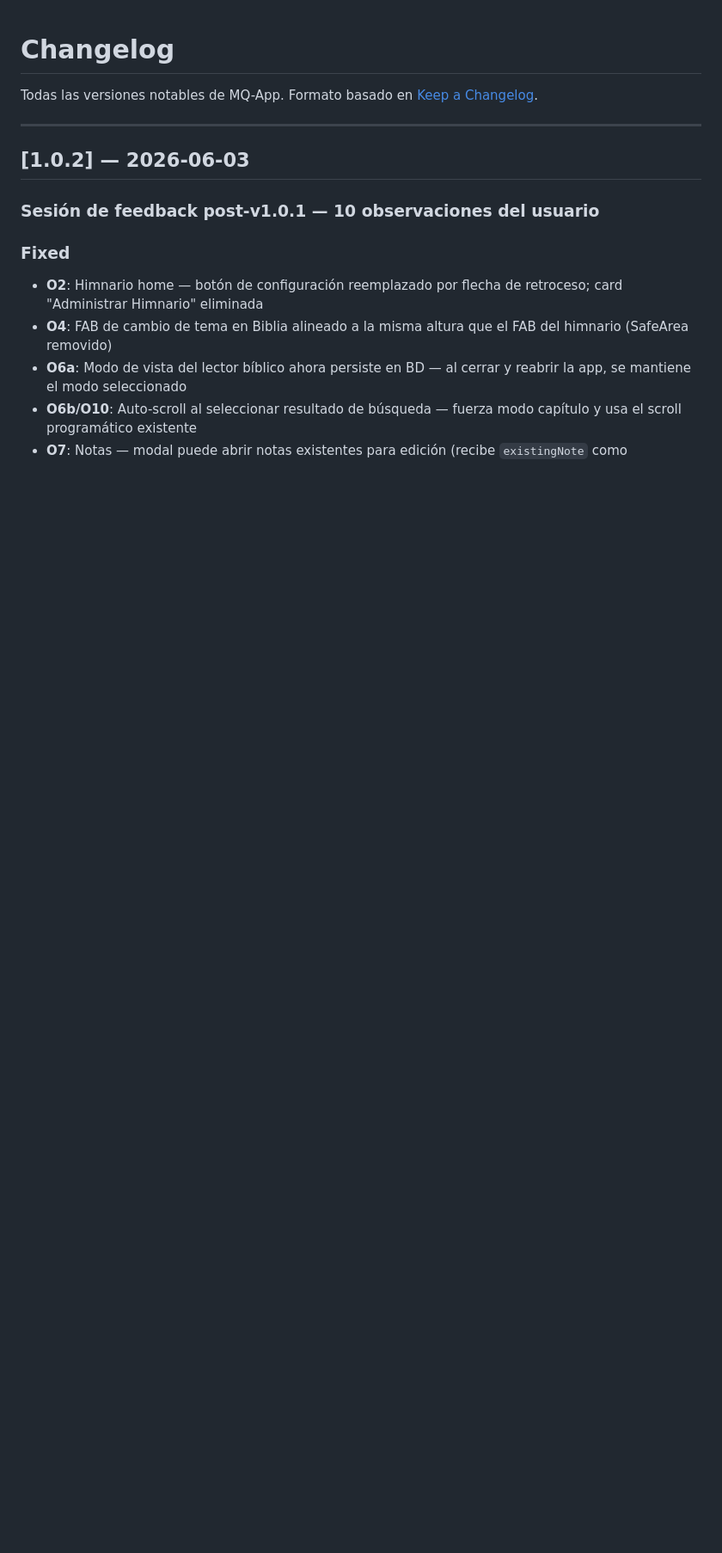
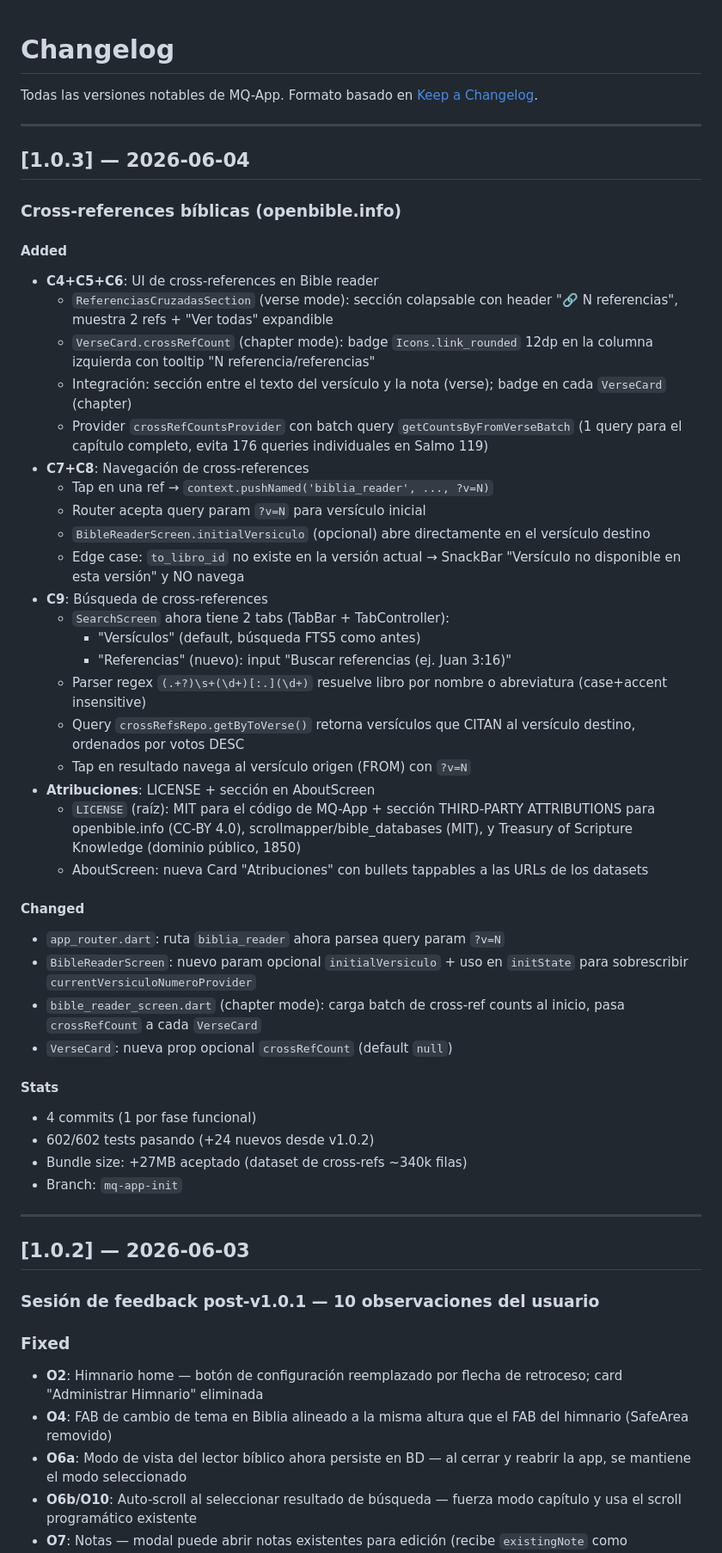
Before and after one commit to melquisedec-ark/MQ-App, a Markdown page: CHANGELOG.md, the part around the change. Shown at 86% size. GitHub-like rendering; blank space fills up the shorter version.

Commit message:
docs: update CHANGELOG for v1.0.3 cross-references release

```diff
--- a/CHANGELOG.md
+++ b/CHANGELOG.md
@@ -1,6 +1,61 @@
 # Changelog
 
 Todas las versiones notables de MQ-App. Formato basado en [Keep a Changelog](https://keepachangelog.com/).
+
+---
+
+## [1.0.3] — 2026-06-04
+
+### Cross-references bíblicas (openbible.info)
+
+#### Added
+- **C4+C5+C6**: UI de cross-references en Bible reader
+  - `ReferenciasCruzadasSection` (verse mode): sección colapsable con
+    header "🔗 N referencias", muestra 2 refs + "Ver todas" expandible
+  - `VerseCard.crossRefCount` (chapter mode): badge `Icons.link_rounded`
+    12dp en la columna izquierda con tooltip "N referencia/referencias"
+  - Integración: sección entre el texto del versículo y la nota (verse);
+    badge en cada `VerseCard` (chapter)
+  - Provider `crossRefCountsProvider` con batch query
+    `getCountsByFromVerseBatch` (1 query para el capítulo completo,
+    evita 176 queries individuales en Salmo 119)
+- **C7+C8**: Navegación de cross-references
+  - Tap en una ref → `context.pushNamed('biblia_reader', ..., ?v=N)`
+  - Router acepta query param `?v=N` para versículo inicial
+  - `BibleReaderScreen.initialVersiculo` (opcional) abre directamente
+    en el versículo destino
+  - Edge case: `to_libro_id` no existe en la versión actual →
+    SnackBar "Versículo no disponible en esta versión" y NO navega
+- **C9**: Búsqueda de cross-references
+  - `SearchScreen` ahora tiene 2 tabs (TabBar + TabController):
+    * "Versículos" (default, búsqueda FTS5 como antes)
+    * "Referencias" (nuevo): input "Buscar referencias (ej. Juan 3:16)"
+  - Parser regex `(.+?)\s+(\d+)[:.](\d+)` resuelve libro por nombre
+    o abreviatura (case+accent insensitive)
+  - Query `crossRefsRepo.getByToVerse()` retorna versículos que CITAN
+    al versículo destino, ordenados por votos DESC
+  - Tap en resultado navega al versículo origen (FROM) con `?v=N`
+- **Atribuciones**: LICENSE + sección en AboutScreen
+  - `LICENSE` (raíz): MIT para el código de MQ-App + sección
+    THIRD-PARTY ATTRIBUTIONS para openbible.info (CC-BY 4.0),
+    scrollmapper/bible_databases (MIT), y Treasury of Scripture
+    Knowledge (dominio público, 1850)
+  - AboutScreen: nueva Card "Atribuciones" con bullets tappables a
+    las URLs de los datasets
+
+#### Changed
+- `app_router.dart`: ruta `biblia_reader` ahora parsea query param `?v=N`
+- `BibleReaderScreen`: nuevo param opcional `initialVersiculo` + uso
+  en `initState` para sobrescribir `currentVersiculoNumeroProvider`
+- `bible_reader_screen.dart` (chapter mode): carga batch de cross-ref
+  counts al inicio, pasa `crossRefCount` a cada `VerseCard`
+- `VerseCard`: nueva prop opcional `crossRefCount` (default `null`)
+
+#### Stats
+- 4 commits (1 por fase funcional)
+- 602/602 tests pasando (+24 nuevos desde v1.0.2)
+- Bundle size: +27MB aceptado (dataset de cross-refs ~340k filas)
+- Branch: `mq-app-init`
 
 ---
 
```
